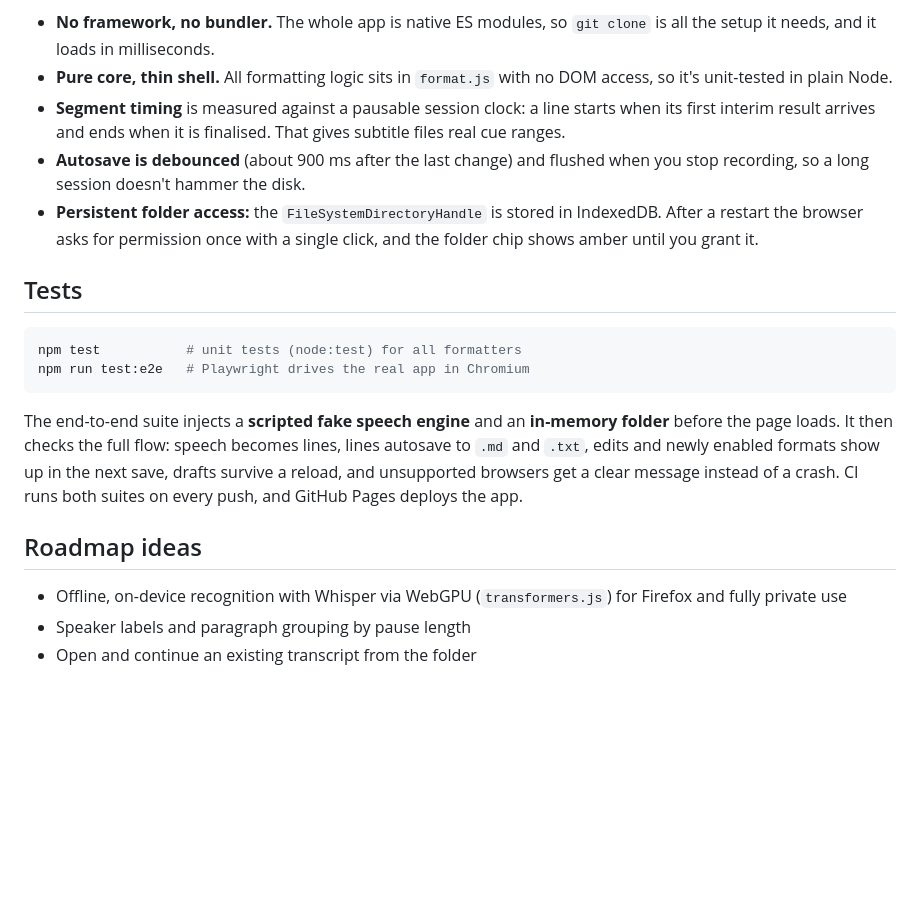
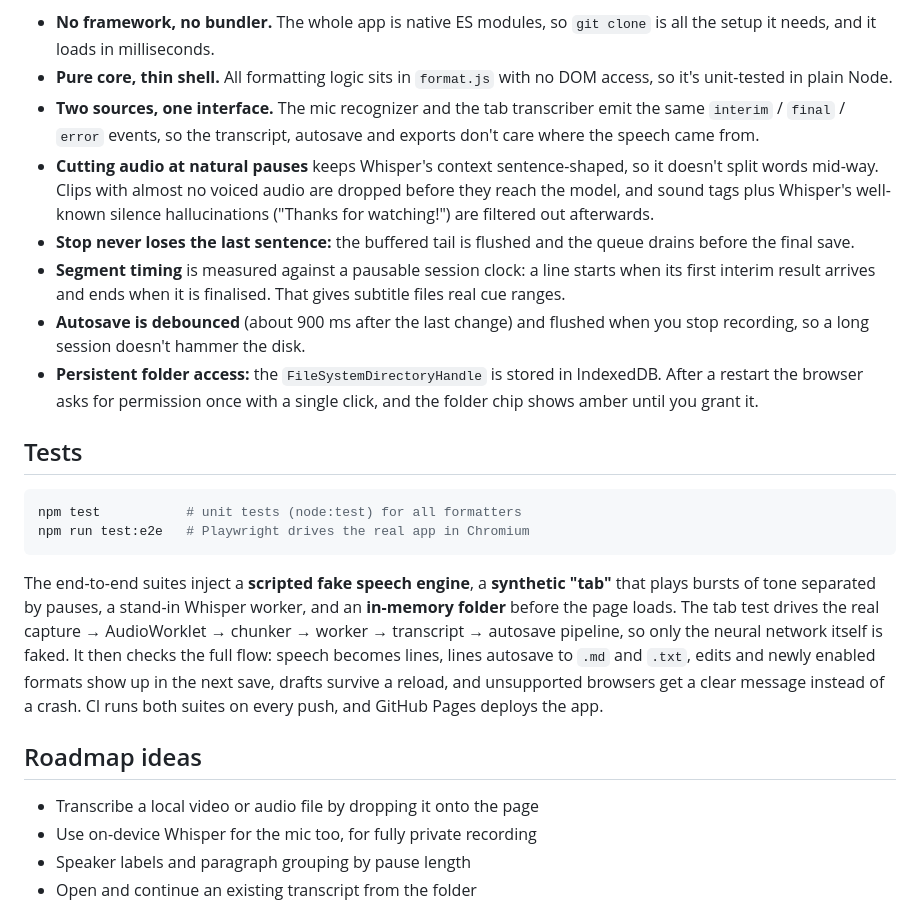
Before and after one commit to kevin-mach/Earshot, a Markdown page: README.md, the part around one of its changes. Drawn GitHub-style; blank space fills up the shorter version.

````diff
--- a/README.md
+++ b/README.md
@@ -63,6 +80,9 @@ Some design decisions:
 
 - **No framework, no bundler.** The whole app is native ES modules, so `git clone` is all the setup it needs, and it loads in milliseconds.
 - **Pure core, thin shell.** All formatting logic sits in `format.js` with no DOM access, so it's unit-tested in plain Node.
+- **Two sources, one interface.** The mic recognizer and the tab transcriber emit the same `interim` / `final` / `error` events, so the transcript, autosave and exports don't care where the speech came from.
+- **Cutting audio at natural pauses** keeps Whisper's context sentence-shaped, so it doesn't split words mid-way. Clips with almost no voiced audio are dropped before they reach the model, and sound tags plus Whisper's well-known silence hallucinations ("Thanks for watching!") are filtered out afterwards.
+- **Stop never loses the last sentence:** the buffered tail is flushed and the queue drains before the final save.
 - **Segment timing** is measured against a pausable session clock: a line starts when its first interim result arrives and ends when it is finalised. That gives subtitle files real cue ranges.
 - **Autosave is debounced** (about 900 ms after the last change) and flushed when you stop recording, so a long session doesn't hammer the disk.
 - **Persistent folder access:** the `FileSystemDirectoryHandle` is stored in IndexedDB. After a restart the browser asks for permission once with a single click, and the folder chip shows amber until you grant it.
@@ -74,11 +94,12 @@ npm test           # unit tests (node:test) for all formatters
 npm run test:e2e   # Playwright drives the real app in Chromium
 ```
 
-The end-to-end suite injects a **scripted fake speech engine** and an **in-memory folder** before the page loads. It then checks the full flow: speech becomes lines, lines autosave to `.md` and `.txt`, edits and newly enabled formats show up in the next save, drafts survive a reload, and unsupported browsers get a clear message instead of a crash. CI runs both suites on every push, and GitHub Pages deploys the app.
+The end-to-end suites inject a **scripted fake speech engine**, a **synthetic "tab"** that plays bursts of tone separated by pauses, a stand-in Whisper worker, and an **in-memory folder** before the page loads. The tab test drives the real capture → AudioWorklet → chunker → worker → transcript → autosave pipeline, so only the neural network itself is faked. It then checks the full flow: speech becomes lines, lines autosave to `.md` and `.txt`, edits and newly enabled formats show up in the next save, drafts survive a reload, and unsupported browsers get a clear message instead of a crash. CI runs both suites on every push, and GitHub Pages deploys the app.
 
 ## Roadmap ideas
 
-- Offline, on-device recognition with Whisper via WebGPU (`transformers.js`) for Firefox and fully private use
+- Transcribe a local video or audio file by dropping it onto the page
+- Use on-device Whisper for the mic too, for fully private recording
 - Speaker labels and paragraph grouping by pause length
 - Open and continue an existing transcript from the folder
 
````
Also changed, not shown: other parts of README.md (+25 -8 lines), docs/screenshot-dark.png, docs/screenshot-light.png, docs/screenshot-mobile.png, docs/screenshot-tab-mobile.png (added), docs/screenshot-tab.png (added), 12 other files.
